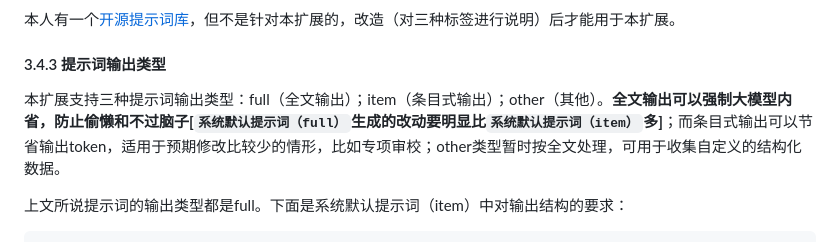
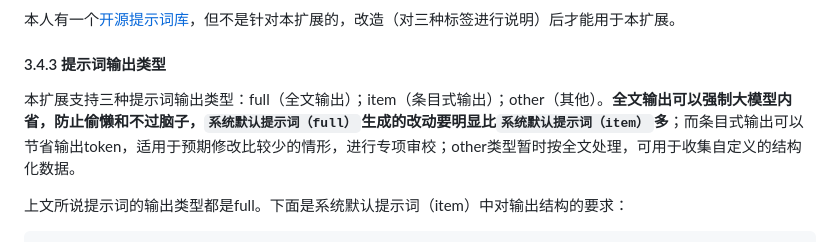
Before and after one commit to Fusyong/ai-proofread-vscode-extension, a Markdown page: README.md, the part around the change. GitHub-like rendering.

Commit message:
same as before

```diff
--- a/README.md
+++ b/README.md
@@ -215,7 +215,7 @@ Proofread Selection命令还有姊妹命令proofread selection with examples，
 
 #### 3.4.3 提示词输出类型
 
-本扩展支持三种提示词输出类型：full（全文输出）；item（条目式输出）；other（其他）。**全文输出可以强制大模型内省，防止偷懒和不过脑子[`系统默认提示词（full）`生成的改动要明显比`系统默认提示词（item）`多]**；而条目式输出可以节省输出token，适用于预期修改比较少的情形，比如专项审校；other类型暂时按全文处理，可用于收集自定义的结构化数据。
+本扩展支持三种提示词输出类型：full（全文输出）；item（条目式输出）；other（其他）。**全文输出可以强制大模型内省，防止偷懒和不过脑子，`系统默认提示词（full）`生成的改动要明显比`系统默认提示词（item）`多**；而条目式输出可以节省输出token，适用于预期修改比较少的情形，进行专项审校；other类型暂时按全文处理，可用于收集自定义的结构化数据。
 
 上文所说提示词的输出类型都是full。下面是系统默认提示词（item）中对输出结构的要求：
 
```
